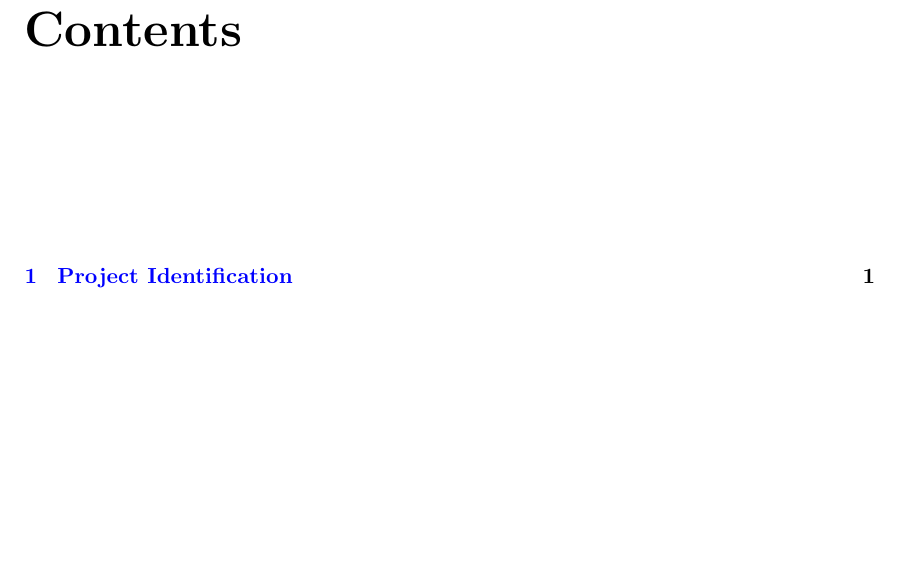
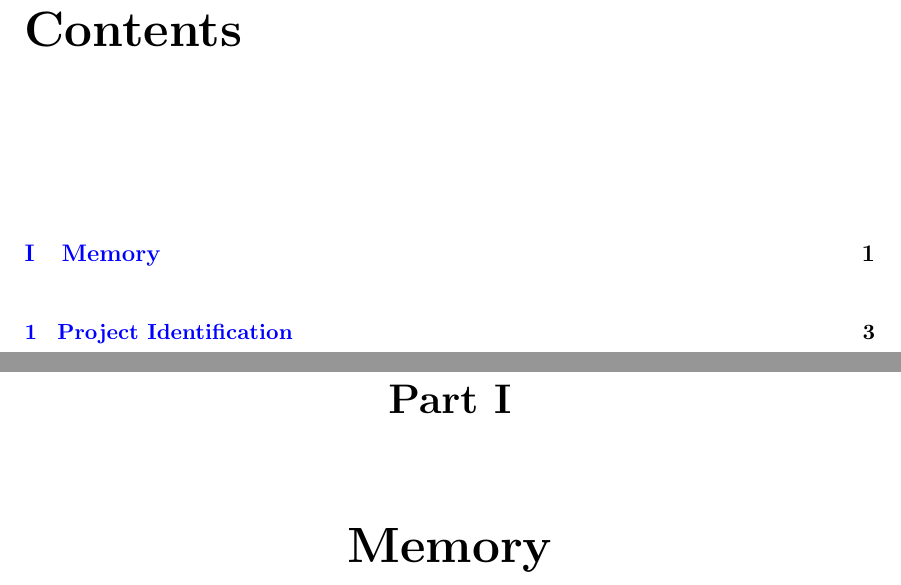
Before and after one commit to nacho/project-doc, a LaTeX thesis (main.tex): part of page 3 of 9 before the commit and two parts of pages 3 and 9 of 11 after it, the two joined at a grey line, cut so that both start at the same text, the shorter picture padded with empty space. Compiled offline with pdfLaTeX.

Commit message:
main: Add Memory part

```diff
--- a/main.tex
+++ b/main.tex
@@ -79,6 +79,7 @@
 %===============================================================
 \mainmatter
 
+\part{Memory}
 \include{id}
 
 \end{document}
```
